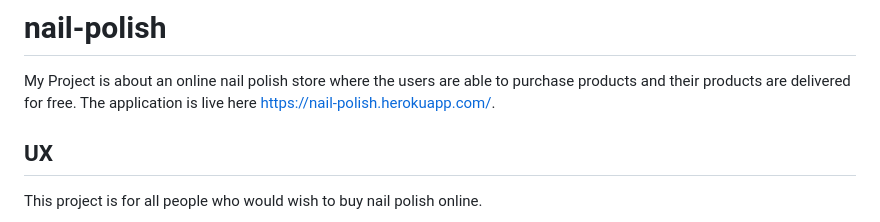
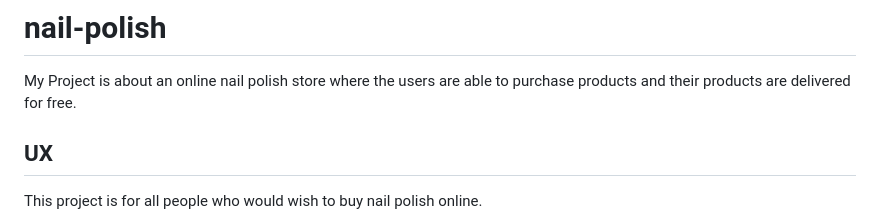
Before and after one commit to macharia63/nail-polish, a Markdown page: README.md, the part around the change. Drawn GitHub-style.

```diff
--- a/README.md
+++ b/README.md
@@ -1,6 +1,6 @@
 # nail-polish
 My Project is about an online nail polish store where the users are able to purchase products and their products are delivered for free.
-   The application is live here [https://nail-polish.herokuapp.com/](https://nail-polish.herokuapp.com/).
+
    ## UX
    This project is for all people who would wish to buy nail polish online.
    - As a user I would like to have a navigation bar where i can navigate though the website.
```
